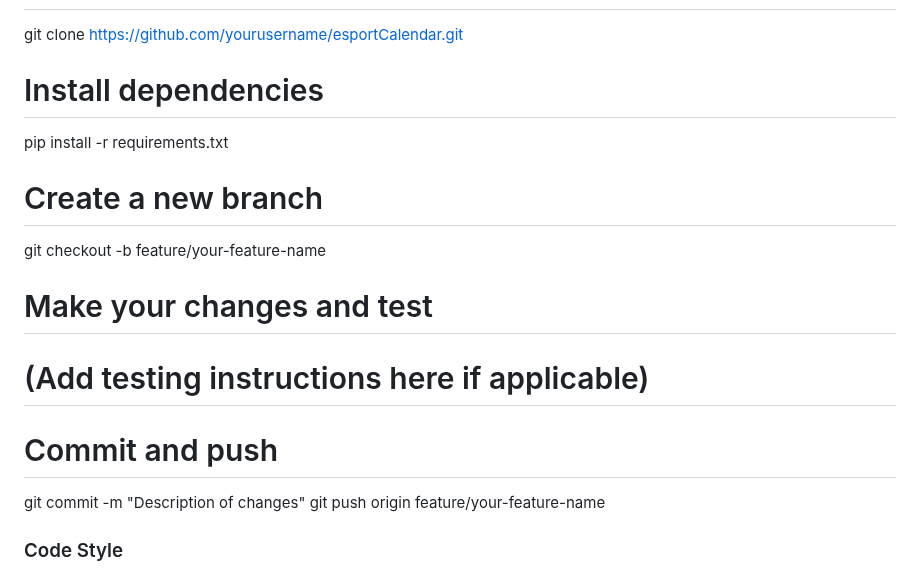
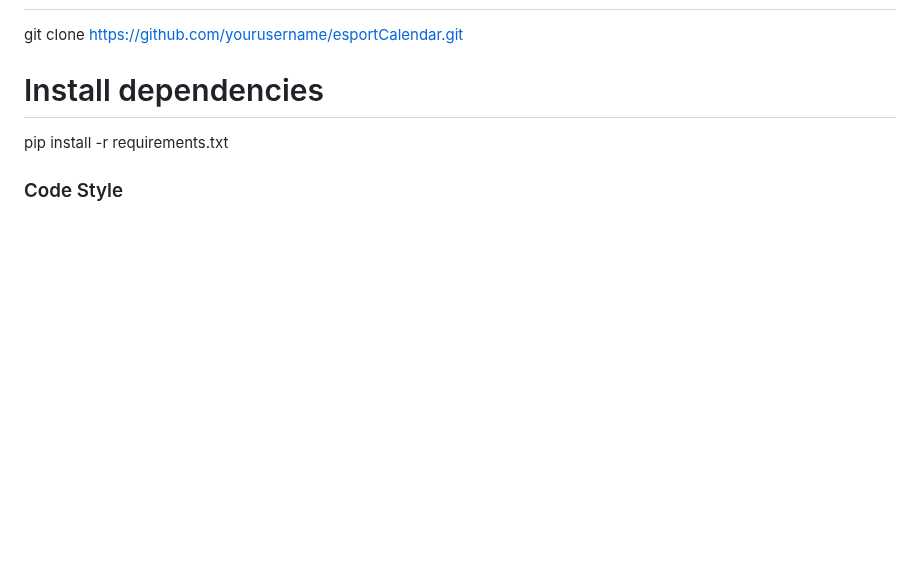
Before and after one commit to otaviozanon/esportCalendar, a Markdown page: README.md, the part around the change. Rendered like a GitHub page; blank space fills up the shorter version.

Commit message:
Remove branch creation and commit instructions
Removed instructions for creating a new branch and committing changes.

```diff
--- a/README.md
+++ b/README.md
@@ -124,16 +124,6 @@ git clone https://github.com/yourusername/esportCalendar.git
 # Install dependencies
 pip install -r requirements.txt
 
-# Create a new branch
-git checkout -b feature/your-feature-name
-
-# Make your changes and test
-# (Add testing instructions here if applicable)
-
-# Commit and push
-git commit -m "Description of changes"
-git push origin feature/your-feature-name
-
 ### Code Style
 - Follow existing code conventions
 - Add tests for new features
```
